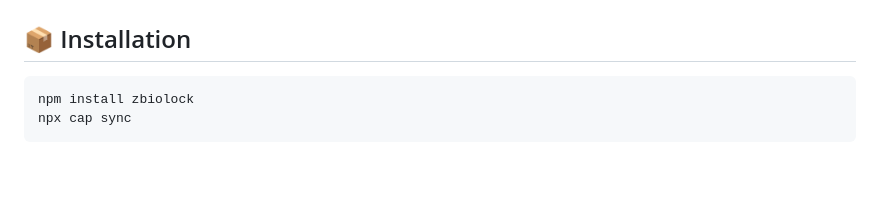
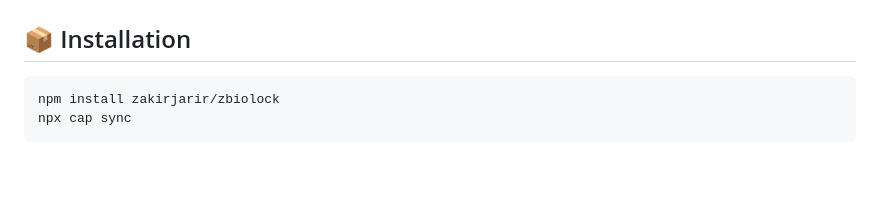
Before and after one commit to zakirjarir/zbiolock, a Markdown page: README.md, the part around the change. Rendered like a GitHub page.

Commit message:
Backup on 2026-07-19_00-11-53 By Zakir

````diff
--- a/README.md
+++ b/README.md
@@ -99,7 +99,7 @@ Designed from the ground up for applications where security is **non-negotiable*
 ## 📦 Installation
 
 ```bash
-npm install zbiolock
+npm install zakirjarir/zbiolock
 npx cap sync
 ```
 
````
